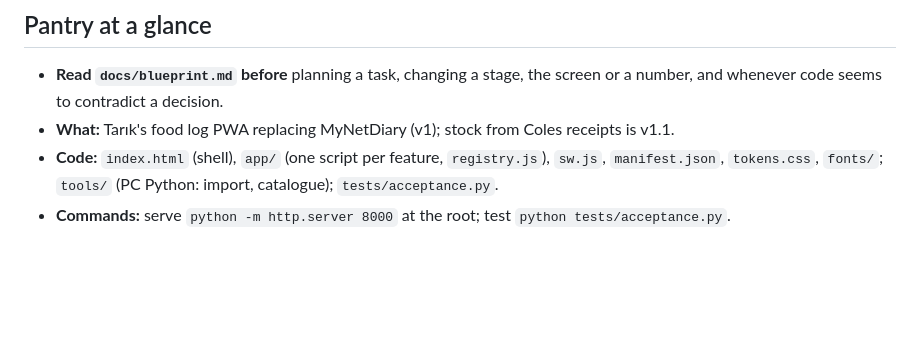
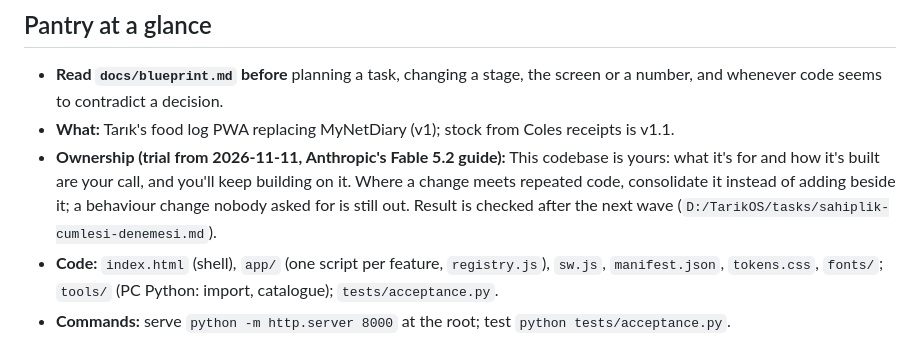
Before and after one commit to Estaed/Pantry, a Markdown page: AGENTS.md, the part around the change. Rendered like a GitHub page; blank space fills up the shorter version.

Commit message:
Add ownership sentence as a one-wave trial

```diff
--- a/AGENTS.md
+++ b/AGENTS.md
@@ -37,6 +37,10 @@ and `notes.md` keeps a one-line link.
 - **Read `docs/blueprint.md` before** planning a task, changing a stage, the screen or a number,
   and whenever code seems to contradict a decision.
 - **What:** Tarık's food log PWA replacing MyNetDiary (v1); stock from Coles receipts is v1.1.
+- **Ownership (trial from 2026-11-11, Anthropic's Fable 5.2 guide):** This codebase is yours: what
+  it's for and how it's built are your call, and you'll keep building on it. Where a change meets
+  repeated code, consolidate it instead of adding beside it; a behaviour change nobody asked for is
+  still out. Result is checked after the next wave (`D:/TarikOS/tasks/sahiplik-cumlesi-denemesi.md`).
 - **Code:** `index.html` (shell), `app/` (one script per feature, `registry.js`), `sw.js`, `manifest.json`, `tokens.css`, `fonts/`; `tools/` (PC Python: import, catalogue); `tests/acceptance.py`.
 - **Commands:** serve `python -m http.server 8000` at the root; test `python tests/acceptance.py`.
 - **Gate:** `python tests/acceptance.py` at the root; clean = every check PASS, exit 0.
```
